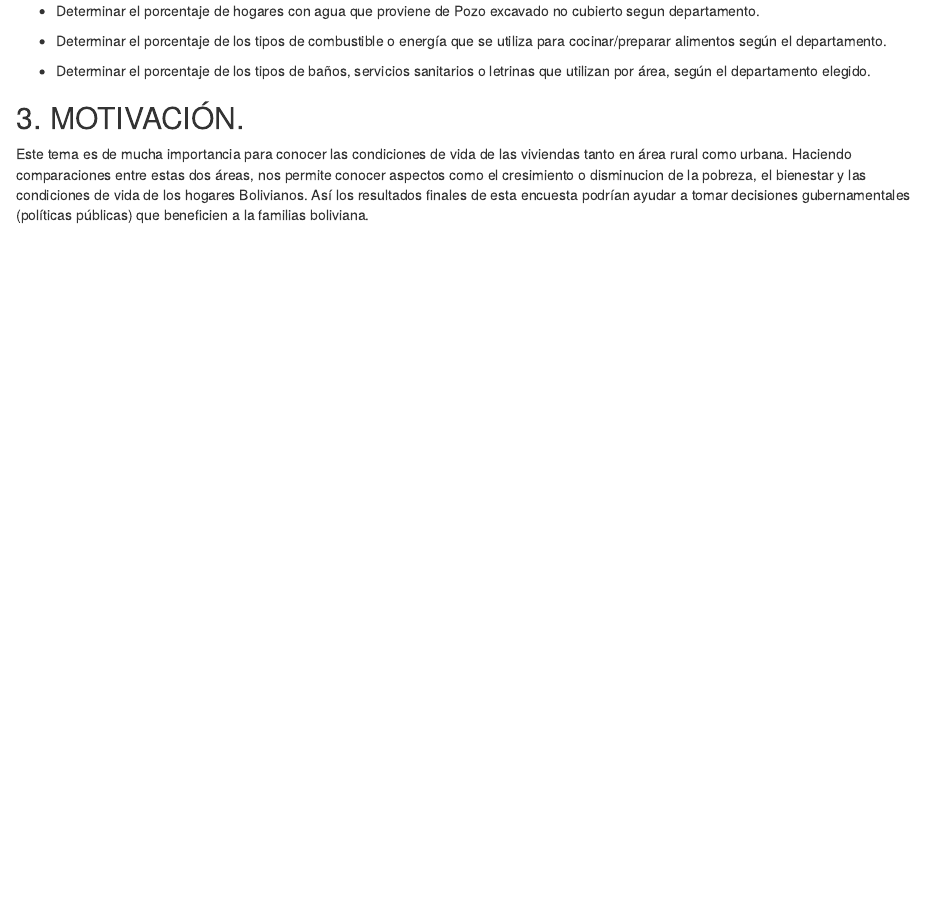
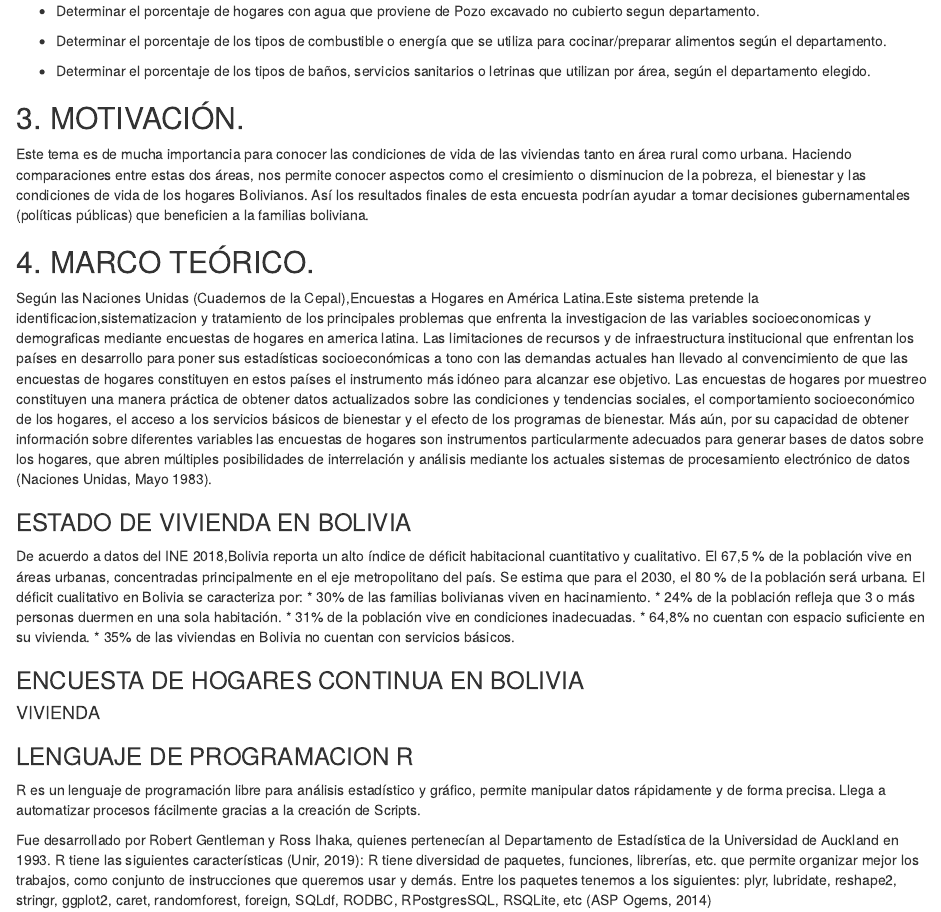
Before and after one commit to RAYNER-MAMANI-RAMIREZ/PROYECTO_DIG_DATA_I_2021_, an R Markdown document (fase 1.1/proyecto fase 1.Rmd): the page in a window 1100 px wide, from 820 px down. Rendered offline with R 4.5, knitr and Pandoc, with nearby package versions.

Commit message:
Modificacion 1.2

```diff
--- a/fase 1.1/proyecto fase 1.Rmd
+++ b/fase 1.1/proyecto fase 1.Rmd
@@ -51,3 +51,33 @@ Obtener información de la situacion de calidad de vida de los hogares de Bolivi
 ## 3.	MOTIVACIÓN.
 
 Este tema es de mucha importancia para conocer las condiciones de vida de las viviendas tanto en área rural como urbana. Haciendo comparaciones entre estas dos áreas, nos permite conocer aspectos como el cresimiento o disminucion de la pobreza, el bienestar y las condiciones de vida de los hogares Bolivianos. Así los resultados finales de esta encuesta podrían ayudar a tomar  decisiones gubernamentales (políticas públicas) que beneficien a la familias boliviana.
+
+## 4.	MARCO TEÓRICO.
+
+Según las Naciones Unidas (Cuadernos de la Cepal),Encuestas a Hogares en América Latina.Este sistema pretende la identificacion,sistematizacion y tratamiento de los principales problemas que enfrenta la investigacion de las variables socioeconomicas y demograficas mediante encuestas de hogares en america latina.
+Las limitaciones de recursos y de infraestructura institucional que enfrentan los países en desarrollo para poner sus estadísticas socioeconómicas a tono con las demandas actuales han llevado al convencimiento de que las encuestas de hogares constituyen en estos países el instrumento más idóneo para alcanzar ese objetivo. Las encuestas de hogares por muestreo constituyen una manera práctica de obtener datos actualizados sobre las condiciones y tendencias sociales, el comportamiento socioeconómico de los hogares, el acceso a los servicios básicos de bienestar y el efecto de los programas de bienestar. Más aún, por su capacidad de obtener información sobre diferentes variables las encuestas de hogares son instrumentos particularmente adecuados para generar bases de datos sobre los hogares, que abren múltiples posibilidades de interrelación y análisis mediante los actuales sistemas de procesamiento electrónico de datos (Naciones Unidas, Mayo 1983).
+
+### ESTADO DE VIVIENDA EN BOLIVIA
+De acuerdo a datos del INE 2018,Bolivia reporta un alto índice de déficit habitacional cuantitativo y cualitativo. El 67,5 % de la población vive en áreas urbanas, concentradas principalmente en el eje metropolitano del país. Se estima que para el 2030, el 80 % de la población será urbana.
+El déficit cualitativo en Bolivia se caracteriza por:
+ * 30% de las familias bolivianas viven en hacinamiento.
+ * 24% de la población refleja que 3 o más personas duermen en una sola habitación.
+ * 31% de la población vive en condiciones inadecuadas.
+ * 64,8% no cuentan con espacio suficiente en su vivienda.
+ * 35% de las viviendas en Bolivia no cuentan con servicios básicos.
+
+
+
+
+
+
+
+### ENCUESTA DE HOGARES CONTINUA EN BOLIVIA
+
+#### VIVIENDA
+
+
+### LENGUAJE DE PROGRAMACION R
+R es un lenguaje de programación libre para análisis estadístico y gráfico, permite manipular datos rápidamente y de forma precisa. Llega a automatizar procesos fácilmente gracias a la creación de Scripts.
+
+Fue desarrollado por Robert Gentleman y Ross Ihaka, quienes pertenecían al Departamento de Estadística de la Universidad de Auckland en 1993. R tiene las siguientes características (Unir, 2019): R tiene diversidad de paquetes, funciones, librerías, etc. que permite organizar mejor los trabajos, como conjunto de instrucciones que queremos usar y demás. Entre los paquetes tenemos a los siguientes: plyr, lubridate, reshape2, stringr, ggplot2, caret, randomforest, foreign, SQLdf, RODBC, RPostgresSQL, RSQLite, etc (ASP Ogems, 2014)
```
Also changed, not shown: fase 1.1/proyecto-fase-1.html, 1 other file.
